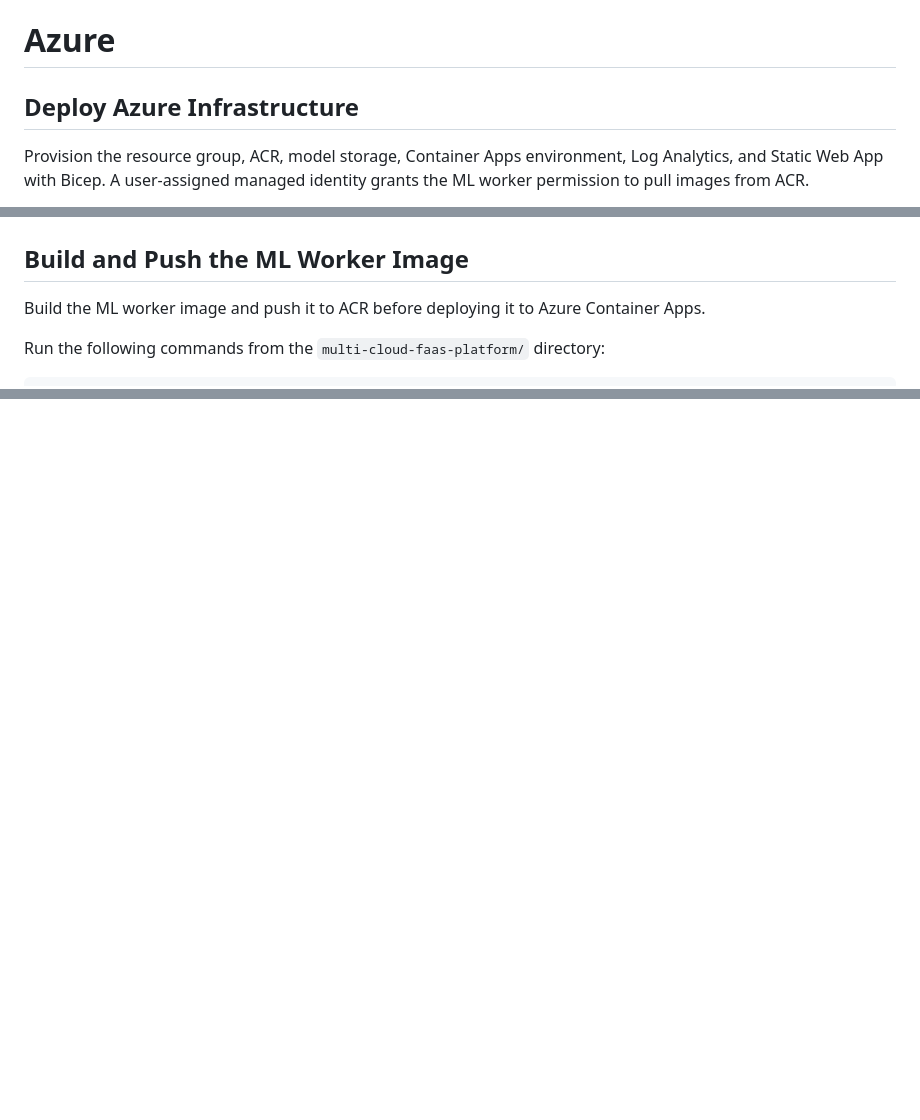
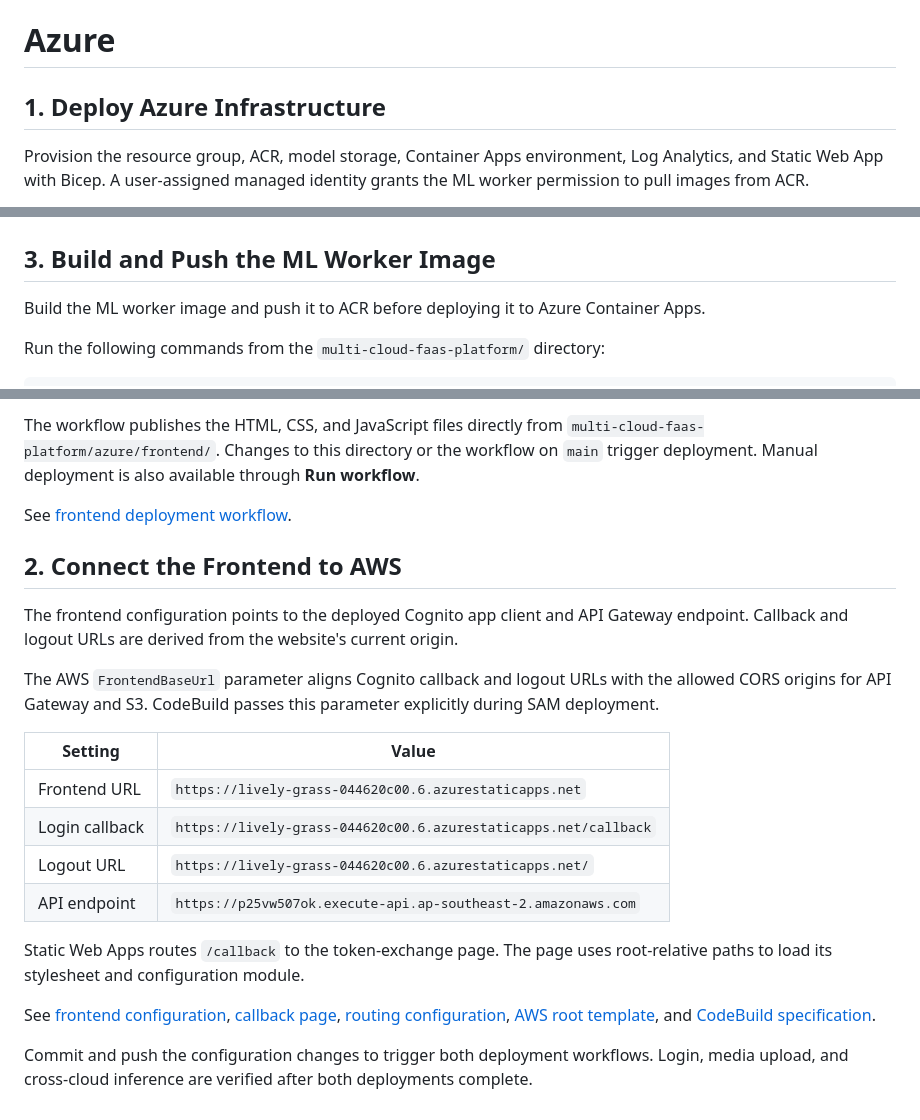
Before and after one commit to DarrenChouCN/cloud-architecture-lab, a Markdown page: README.md, 3 parts joined by grey strips. Drawn GitHub-style; blank space fills up the shorter version.

```diff
--- a/README.md
+++ b/README.md
@@ -1,6 +1,6 @@
 # Azure
 
-## Deploy Azure Infrastructure
+## 1. Deploy Azure Infrastructure
 
 Provision the resource group, ACR, model storage, Container Apps environment, Log Analytics, and Static Web App with Bicep. A user-assigned managed identity grants the ML worker permission to pull images from ACR.
 
@@ -65,7 +65,7 @@ Both model artifacts in the Azure Blob Storage `models` container:
 
 ![Model artifacts in Azure Blob Storage](images/azure-model-artifacts-portal.png)
 
-## Build and Push the ML Worker Image
+## 3. Build and Push the ML Worker Image
 
 Build the ML worker image and push it to ACR before deploying it to Azure Container Apps.
 
@@ -395,0 +411,22 @@ See [notification infrastructure template](multi-cloud-faas-platform/aws/infra/n
+The workflow publishes the HTML, CSS, and JavaScript files directly from `multi-cloud-faas-platform/azure/frontend/`. Changes to this directory or the workflow on `main` trigger deployment. Manual deployment is also available through **Run workflow**.
+
+See [frontend deployment workflow](.github/workflows/deploy-azure-static-web.yml).
+
+## 2. Connect the Frontend to AWS
+
+The frontend configuration points to the deployed Cognito app client and API Gateway endpoint. Callback and logout URLs are derived from the website's current origin.
+
+The AWS `FrontendBaseUrl` parameter aligns Cognito callback and logout URLs with the allowed CORS origins for API Gateway and S3. CodeBuild passes this parameter explicitly during SAM deployment.
+
+| Setting | Value |
+| --- | --- |
+| Frontend URL | `https://lively-grass-044620c00.6.azurestaticapps.net` |
+| Login callback | `https://lively-grass-044620c00.6.azurestaticapps.net/callback` |
+| Logout URL | `https://lively-grass-044620c00.6.azurestaticapps.net/` |
+| API endpoint | `https://p25vw507ok.execute-api.ap-southeast-2.amazonaws.com` |
+
+Static Web Apps routes `/callback` to the token-exchange page. The page uses root-relative paths to load its stylesheet and configuration module.
+
+See [frontend configuration](multi-cloud-faas-platform/azure/frontend/js/config.js), [callback page](multi-cloud-faas-platform/azure/frontend/callback/index.html), [routing configuration](multi-cloud-faas-platform/azure/frontend/staticwebapp.config.json), [AWS root template](multi-cloud-faas-platform/aws/template.yaml), and [CodeBuild specification](multi-cloud-faas-platform/aws/buildspec.yml).
+
+Commit and push the configuration changes to trigger both deployment workflows. Login, media upload, and cross-cloud inference are verified after both deployments complete.
```
Also changed, not shown: other parts of README.md (+20 -5 lines), images/azure-swa-deployment-token.png (added), images/github-actions-swa-secret.png (added), 6 other files.
